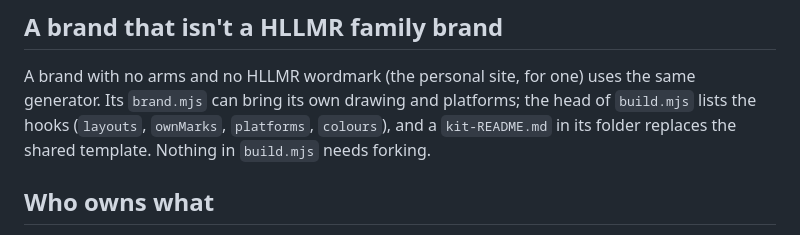
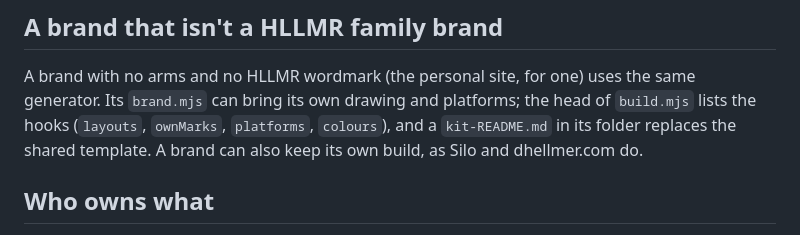
Before and after one commit to HLLMR-VENTURES/web, a Markdown page: media-kit/README.md, the part around the change. Rendered like a GitHub page.

Commit message:
media-kit/README: a brand can keep its own build, as Silo and dhellmer.com do
Co-Authored-By: Claude Opus 5.5 <noreply@anthropic.com>

```diff
--- a/media-kit/README.md
+++ b/media-kit/README.md
@@ -59,7 +59,7 @@ Silo builds with its own script (see below).
 A brand with no arms and no HLLMR wordmark (the personal site, for one) uses the same generator. Its
 `brand.mjs` can bring its own drawing and platforms; the head of `build.mjs` lists the hooks (`layouts`,
 `ownMarks`, `platforms`, `colours`), and a `kit-README.md` in its folder replaces the shared template.
-Nothing in `build.mjs` needs forking.
+A brand can also keep its own build, as Silo and dhellmer.com do.
 
 ## Who owns what
 
```
